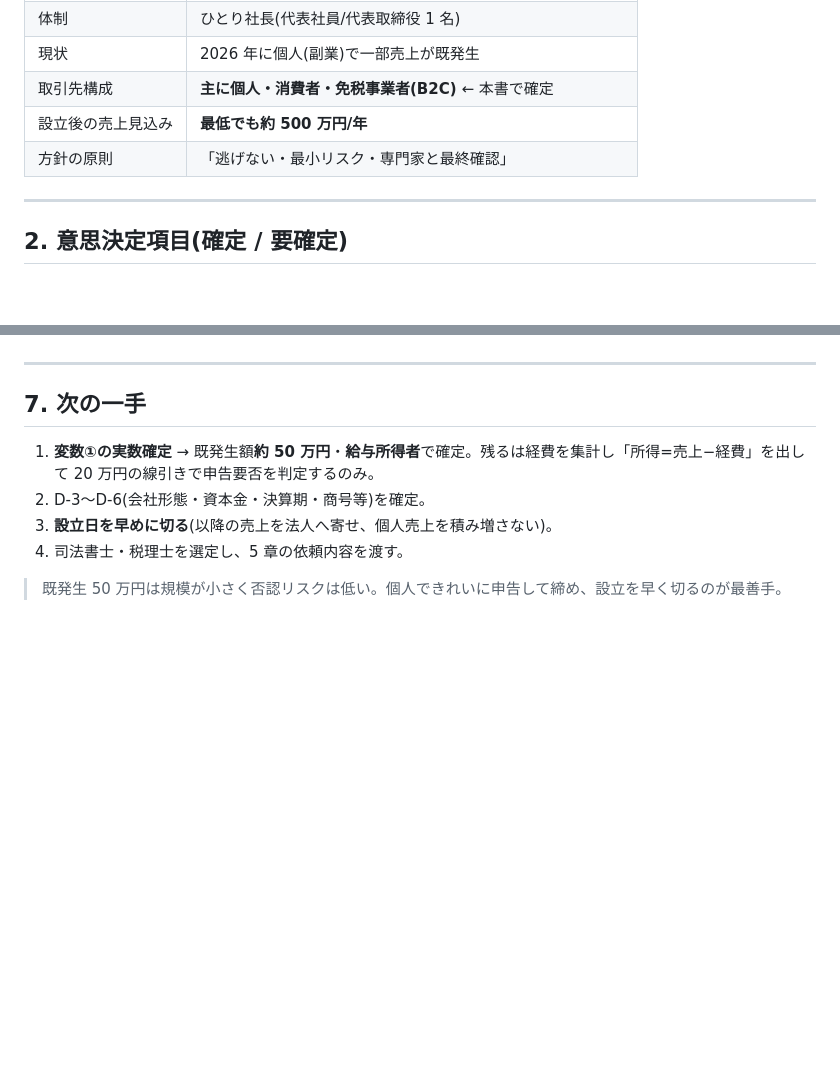
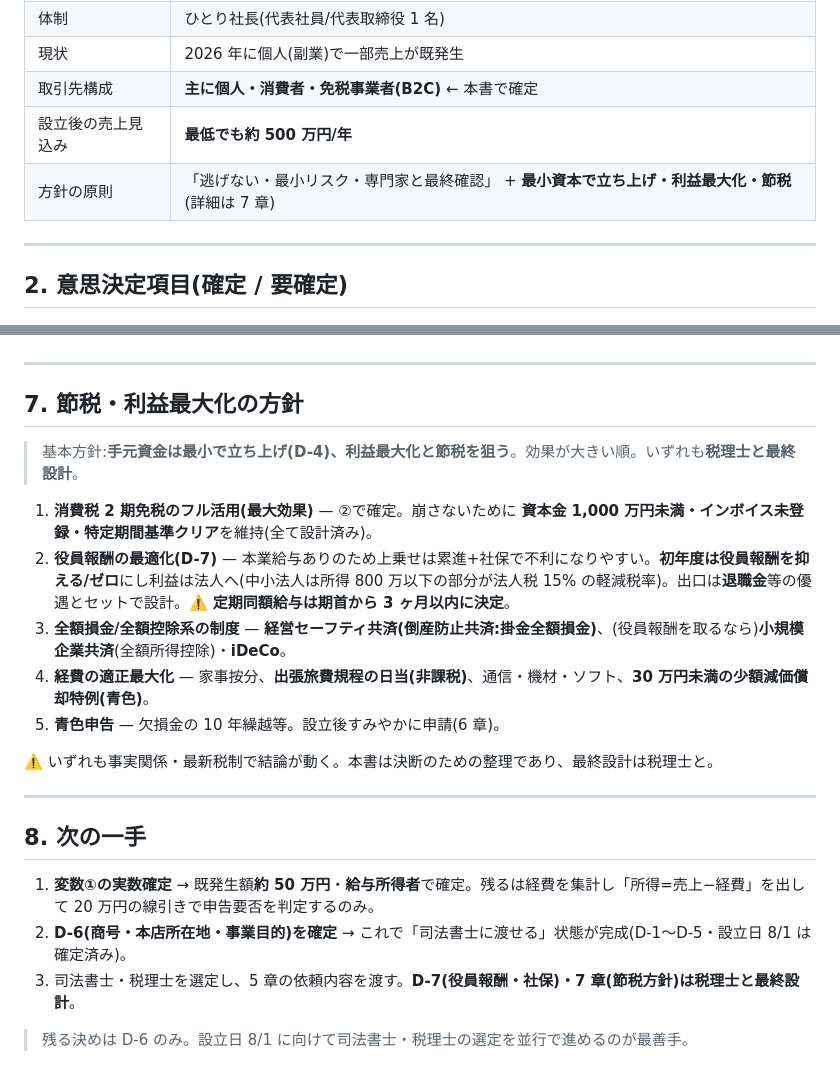
Before and after one commit to galaiworks/Virtus, a Markdown page: docs/incorporation-requirements.md, 2 parts joined by grey strips. GitHub-like rendering; blank space fills up the shorter version.

Commit message:
docs(incorporation): 節税・利益最大化の方針(7章)を追加
- 基本方針「最小資本で立ち上げ・利益最大化・節税」を明文化
- 効果順に5レバーを整理(消費税2期免税/役員報酬最適化/共済等の損金/経費最大化/青色)
- 次の一手をD-6確定に集約、D-7・節税は税理士と最終設計と明記

Co-Authored-By: Claude Opus 4.8 (1M context) <noreply@anthropic.com>
Claude-Session: https://claude.ai/code/session_01PefooAWTXZCGf6iLWvXkFd

```diff
--- a/docs/incorporation-requirements.md
+++ b/docs/incorporation-requirements.md
@@ -26,7 +26,7 @@
 | 現状 | 2026 年に個人(副業)で一部売上が既発生 |
 | 取引先構成 | **主に個人・消費者・免税事業者(B2C)** ← 本書で確定 |
 | 設立後の売上見込み | **最低でも約 500 万円/年** |
-| 方針の原則 | 「逃げない・最小リスク・専門家と最終確認」 |
+| 方針の原則 | 「逃げない・最小リスク・専門家と最終確認」 + **最小資本で立ち上げ・利益最大化・節税**(詳細は 7 章) |
 
 ---
 
@@ -129,11 +129,24 @@
 
 ---
 
-## 7. 次の一手
+## 7. 節税・利益最大化の方針
+
+> 基本方針:**手元資金は最小で立ち上げ(D-4)、利益最大化と節税を狙う**。効果が大きい順。いずれも**税理士と最終設計**。
+
+1. **消費税 2 期免税のフル活用(最大効果)** — ②で確定。崩さないために **資本金 1,000 万円未満・インボイス未登録・特定期間基準クリア**を維持(全て設計済み)。
+2. **役員報酬の最適化(D-7)** — 本業給与ありのため上乗せは累進+社保で不利になりやすい。**初年度は役員報酬を抑える/ゼロ**にし利益は法人へ(中小法人は所得 800 万以下の部分が法人税 15% の軽減税率)。出口は**退職金**等の優遇とセットで設計。⚠️ **定期同額給与は期首から 3 ヶ月以内に決定**。
+3. **全額損金/全額控除系の制度** — **経営セーフティ共済(倒産防止共済:掛金全額損金)**、(役員報酬を取るなら)**小規模企業共済**(全額所得控除)・**iDeCo**。
+4. **経費の適正最大化** — 家事按分、**出張旅費規程の日当(非課税)**、通信・機材・ソフト、**30 万円未満の少額減価償却特例(青色)**。
+5. **青色申告** — 欠損金の 10 年繰越等。設立後すみやかに申請(6 章)。
+
+⚠️ いずれも事実関係・最新税制で結論が動く。本書は決断のための整理であり、最終設計は税理士と。
+
+---
+
+## 8. 次の一手
 
 1. **変数①の実数確定** → 既発生額**約 50 万円**・**給与所得者**で確定。残るは経費を集計し「所得=売上−経費」を出して 20 万円の線引きで申告要否を判定するのみ。
-2. D-3〜D-6(会社形態・資本金・決算期・商号等)を確定。
-3. **設立日を早めに切る**(以降の売上を法人へ寄せ、個人売上を積み増さない)。
-4. 司法書士・税理士を選定し、5 章の依頼内容を渡す。
+2. **D-6(商号・本店所在地・事業目的)を確定** → これで「司法書士に渡せる」状態が完成(D-1〜D-5・設立日 8/1 は確定済み)。
+3. 司法書士・税理士を選定し、5 章の依頼内容を渡す。**D-7(役員報酬・社保)・7 章(節税方針)は税理士と最終設計**。
 
-> 既発生 50 万円は規模が小さく否認リスクは低い。個人できれいに申告して締め、設立を早く切るのが最善手。
+> 残る決めは D-6 のみ。設立日 8/1 に向けて司法書士・税理士の選定を並行で進めるのが最善手。
```
